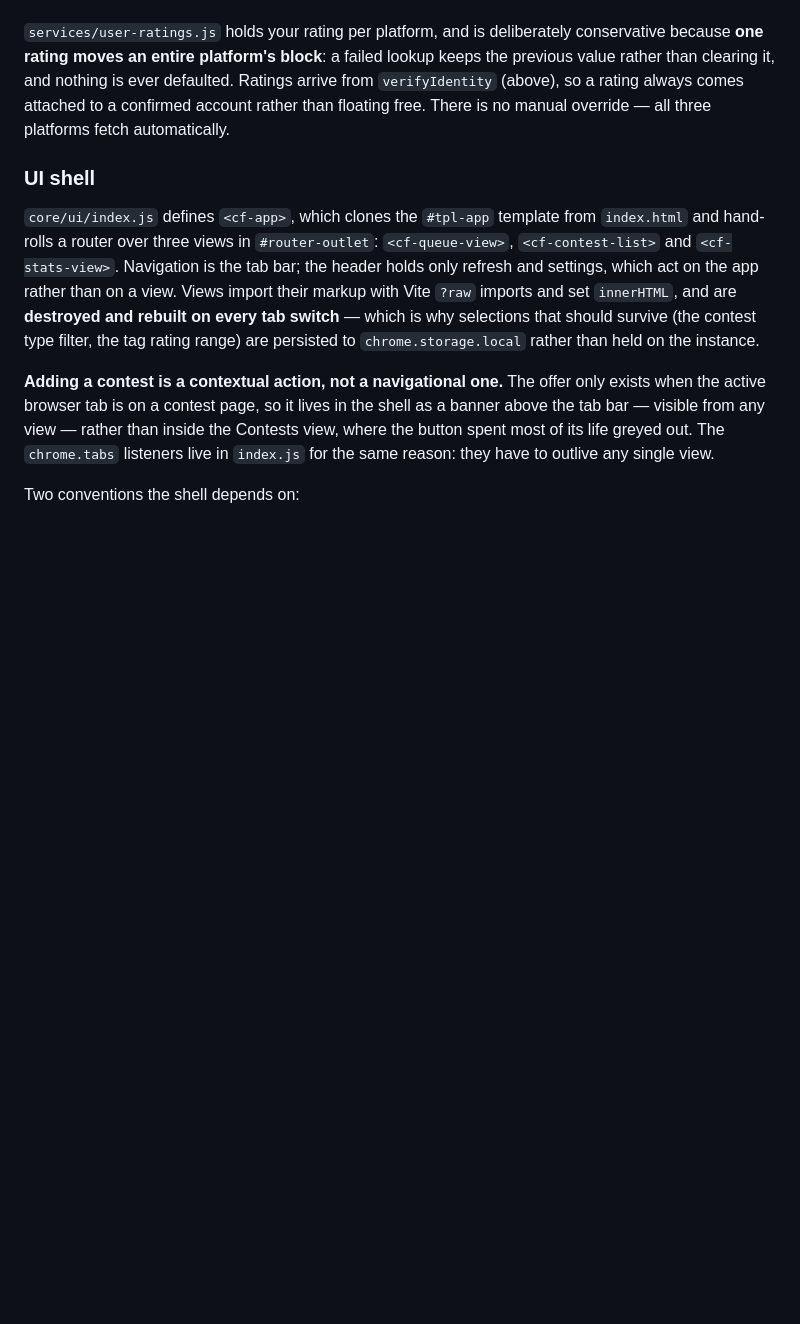
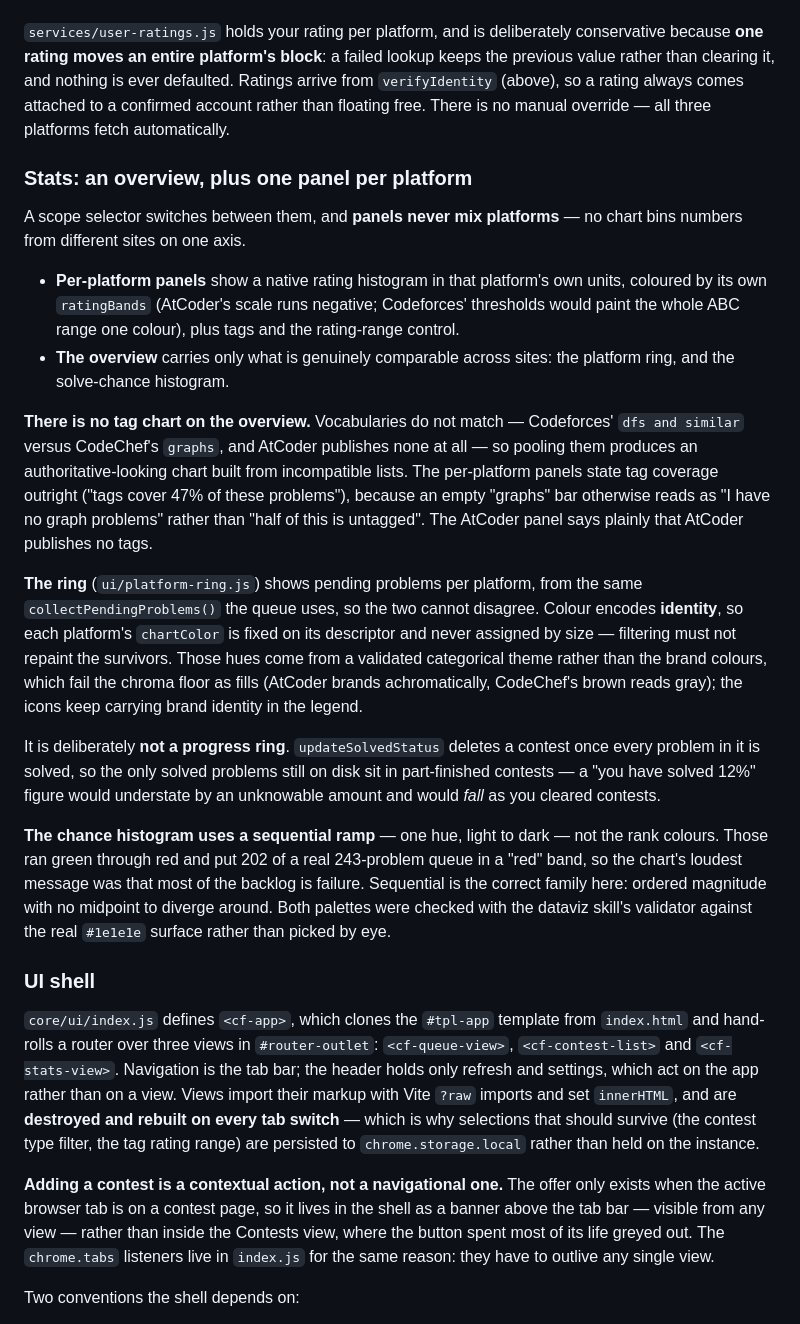
Before and after one commit to jain-arham-hsr/upsolve-tracker, a Markdown page: CLAUDE.md, the part around the change. GitHub-like rendering; blank space fills up the shorter version.

Commit message:
Document the stats overview in CLAUDE.md
The stats rework landed without its architecture note — the reasoning lived
only in the commit message, where nobody reading the code would find it.

Covers why the overview carries no tag chart (vocabularies do not match between
platforms), why the ring is not a progress ring (fully-solved contests are
deleted, so solved-versus-total would fall as you cleared them), and why the
chance histogram uses a sequential ramp rather than the rank colours.

Co-Authored-By: Claude Opus 5 (1M context) <noreply@anthropic.com>

```diff
--- a/CLAUDE.md
+++ b/CLAUDE.md
@@ -234,6 +234,21 @@ Collapsing those would hide a missing *user* rating — which mis-sorts a whole
 
 `services/user-ratings.js` holds your rating per platform, and is deliberately conservative because **one rating moves an entire platform's block**: a failed lookup keeps the previous value rather than clearing it, and nothing is ever defaulted. Ratings arrive from `verifyIdentity` (above), so a rating always comes attached to a confirmed account rather than floating free. There is no manual override — all three platforms fetch automatically.
 
+### Stats: an overview, plus one panel per platform
+
+A scope selector switches between them, and **panels never mix platforms** — no chart bins numbers from different sites on one axis.
+
+- **Per-platform panels** show a native rating histogram in that platform's own units, coloured by its own `ratingBands` (AtCoder's scale runs negative; Codeforces' thresholds would paint the whole ABC range one colour), plus tags and the rating-range control.
+- **The overview** carries only what is genuinely comparable across sites: the platform ring, and the solve-chance histogram.
+
+**There is no tag chart on the overview.** Vocabularies do not match — Codeforces' `dfs and similar` versus CodeChef's `graphs`, and AtCoder publishes none at all — so pooling them produces an authoritative-looking chart built from incompatible lists. The per-platform panels state tag coverage outright ("tags cover 47% of these problems"), because an empty "graphs" bar otherwise reads as "I have no graph problems" rather than "half of this is untagged". The AtCoder panel says plainly that AtCoder publishes no tags.
+
+**The ring** (`ui/platform-ring.js`) shows pending problems per platform, from the same `collectPendingProblems()` the queue uses, so the two cannot disagree. Colour encodes **identity**, so each platform's `chartColor` is fixed on its descriptor and never assigned by size — filtering must not repaint the survivors. Those hues come from a validated categorical theme rather than the brand colours, which fail the chroma floor as fills (AtCoder brands achromatically, CodeChef's brown reads gray); the icons keep carrying brand identity in the legend.
+
+It is deliberately **not a progress ring**. `updateSolvedStatus` deletes a contest once every problem in it is solved, so the only solved problems still on disk sit in part-finished contests — a "you have solved 12%" figure would understate by an unknowable amount and would *fall* as you cleared contests.
+
+**The chance histogram uses a sequential ramp** — one hue, light to dark — not the rank colours. Those ran green through red and put 202 of a real 243-problem queue in a "red" band, so the chart's loudest message was that most of the backlog is failure. Sequential is the correct family here: ordered magnitude with no midpoint to diverge around. Both palettes were checked with the dataviz skill's validator against the real `#1e1e1e` surface rather than picked by eye.
+
 ### UI shell
 
 `core/ui/index.js` defines `<cf-app>`, which clones the `#tpl-app` template from `index.html` and hand-rolls a router over three views in `#router-outlet`: `<cf-queue-view>`, `<cf-contest-list>` and `<cf-stats-view>`. Navigation is the tab bar; the header holds only refresh and settings, which act on the app rather than on a view. Views import their markup with Vite `?raw` imports and set `innerHTML`, and are **destroyed and rebuilt on every tab switch** — which is why selections that should survive (the contest type filter, the tag rating range) are persisted to `chrome.storage.local` rather than held on the instance.
```
